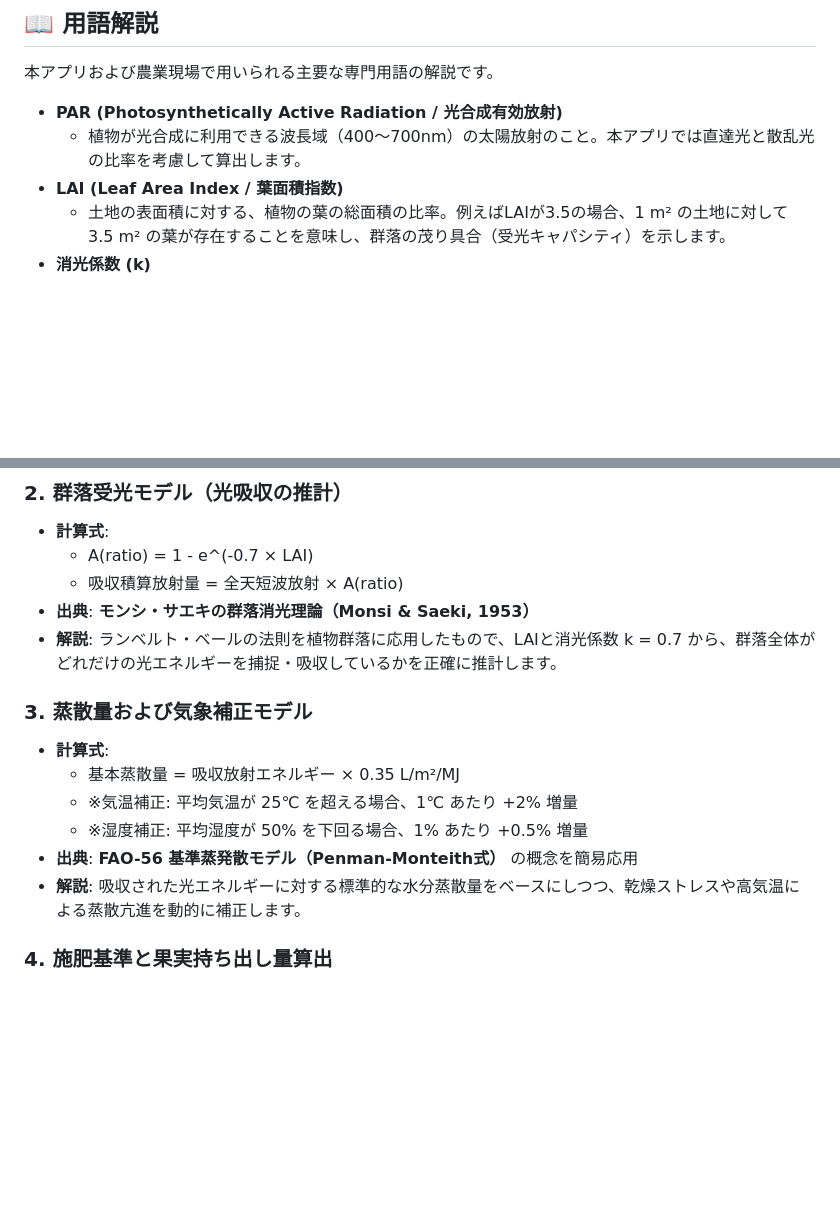
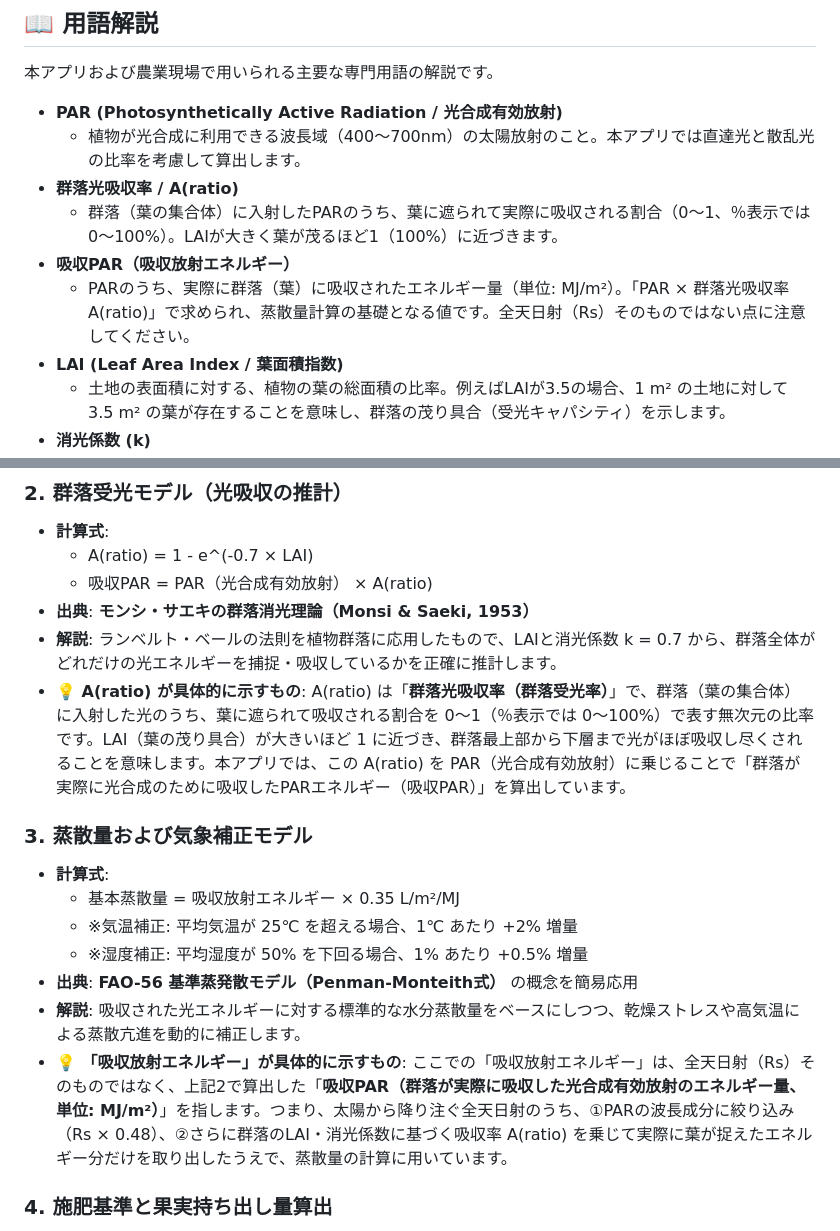
Before and after one commit to y-ookuma/plant-irrigation-fertilization, a Markdown page: README.md, 2 parts joined by grey strips. Rendered like a GitHub page; blank space fills up the shorter version.

```diff
--- a/README.md
+++ b/README.md
@@ -35,6 +35,10 @@ Open-Meteo APIと連携し、指定された潅水周期（1日〜10日）に応
 
 - **PAR (Photosynthetically Active Radiation / 光合成有効放射)**
   - 植物が光合成に利用できる波長域（400〜700nm）の太陽放射のこと。本アプリでは直達光と散乱光の比率を考慮して算出します。
+- **群落光吸収率 / A(ratio)**
+  - 群落（葉の集合体）に入射したPARのうち、葉に遮られて実際に吸収される割合（0〜1、％表示では0〜100%）。LAIが大きく葉が茂るほど1（100%）に近づきます。
+- **吸収PAR（吸収放射エネルギー）**
+  - PARのうち、実際に群落（葉）に吸収されたエネルギー量（単位: MJ/m²）。「PAR × 群落光吸収率 A(ratio)」で求められ、蒸散量計算の基礎となる値です。全天日射（Rs）そのものではない点に注意してください。
 - **LAI (Leaf Area Index / 葉面積指数)**
   - 土地の表面積に対する、植物の葉の総面積の比率。例えばLAIが3.5の場合、1 m² の土地に対して 3.5 m² の葉が存在することを意味し、群落の茂り具合（受光キャパシティ）を示します。
 - **消光係数 (k)**
@@ -61,9 +65,10 @@ Open-Meteo APIと連携し、指定された潅水周期（1日〜10日）に応
 
 - **計算式**:
   - A(ratio) = 1 - e^(-0.7 × LAI)
-  - 吸収積算放射量 = 全天短波放射 × A(ratio)
+  - 吸収PAR = PAR（光合成有効放射） × A(ratio)
 - **出典**: **モンシ・サエキの群落消光理論（Monsi & Saeki, 1953）**
 - **解説**: ランベルト・ベールの法則を植物群落に応用したもので、LAIと消光係数 k = 0.7 から、群落全体がどれだけの光エネルギーを捕捉・吸収しているかを正確に推計します。
+- **💡 A(ratio) が具体的に示すもの**: A(ratio) は「**群落光吸収率（群落受光率）**」で、群落（葉の集合体）に入射した光のうち、葉に遮られて吸収される割合を 0〜1（％表示では 0〜100%）で表す無次元の比率です。LAI（葉の茂り具合）が大きいほど 1 に近づき、群落最上部から下層まで光がほぼ吸収し尽くされることを意味します。本アプリでは、この A(ratio) を PAR（光合成有効放射）に乗じることで「群落が実際に光合成のために吸収したPARエネルギー（吸収PAR）」を算出しています。
 
 ### 3. 蒸散量および気象補正モデル
 
@@ -73,6 +78,7 @@ Open-Meteo APIと連携し、指定された潅水周期（1日〜10日）に応
   - ※湿度補正: 平均湿度が 50% を下回る場合、1% あたり +0.5% 増量
 - **出典**: **FAO-56 基準蒸発散モデル（Penman-Monteith式）** の概念を簡易応用
 - **解説**: 吸収された光エネルギーに対する標準的な水分蒸散量をベースにしつつ、乾燥ストレスや高気温による蒸散亢進を動的に補正します。
+- **💡 「吸収放射エネルギー」が具体的に示すもの**: ここでの「吸収放射エネルギー」は、全天日射（Rs）そのものではなく、上記2で算出した「**吸収PAR（群落が実際に吸収した光合成有効放射のエネルギー量、単位: MJ/m²）**」を指します。つまり、太陽から降り注ぐ全天日射のうち、①PARの波長成分に絞り込み（Rs × 0.48）、②さらに群落のLAI・消光係数に基づく吸収率 A(ratio) を乗じて実際に葉が捉えたエネルギー分だけを取り出したうえで、蒸散量の計算に用いています。
 
 ### 4. 施肥基準と果実持ち出し量算出
 
```
